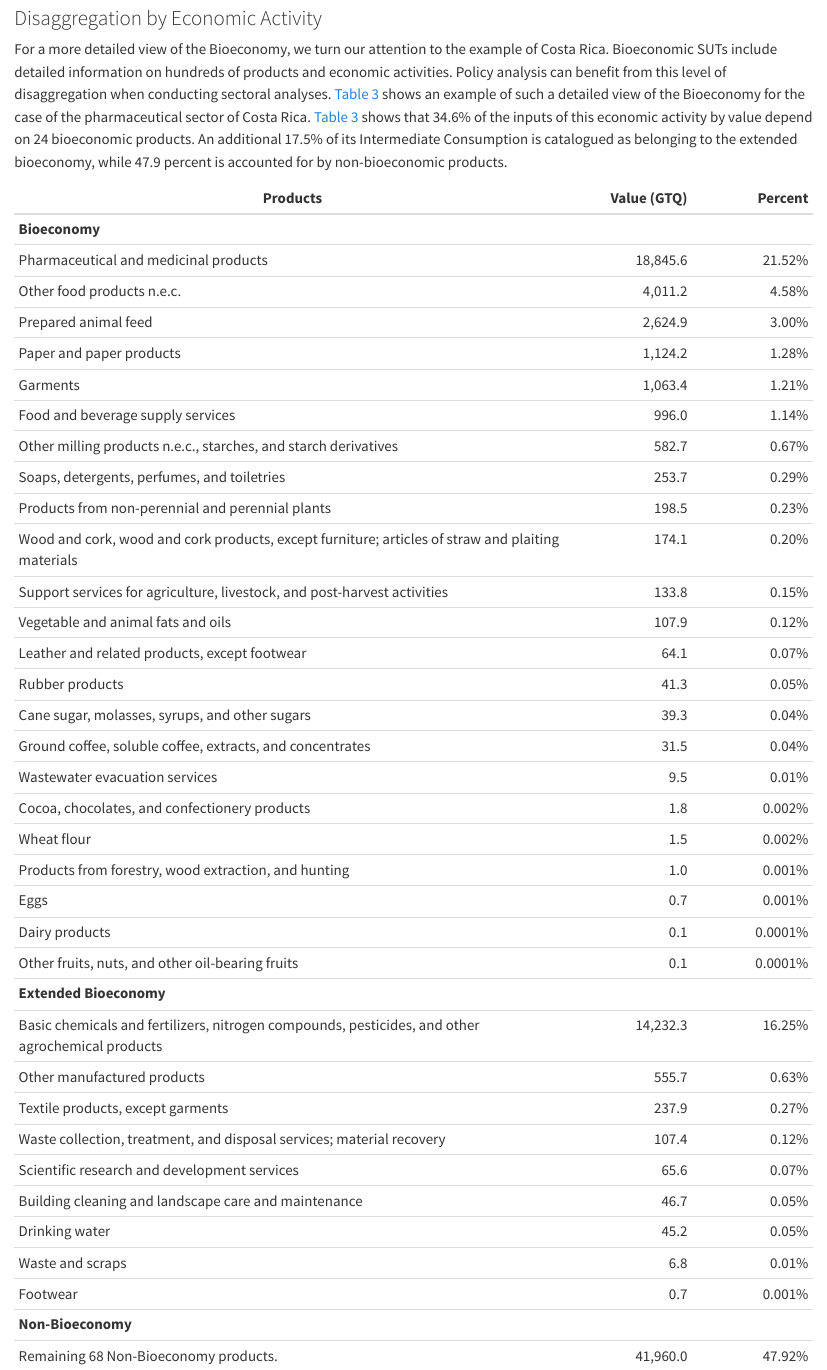
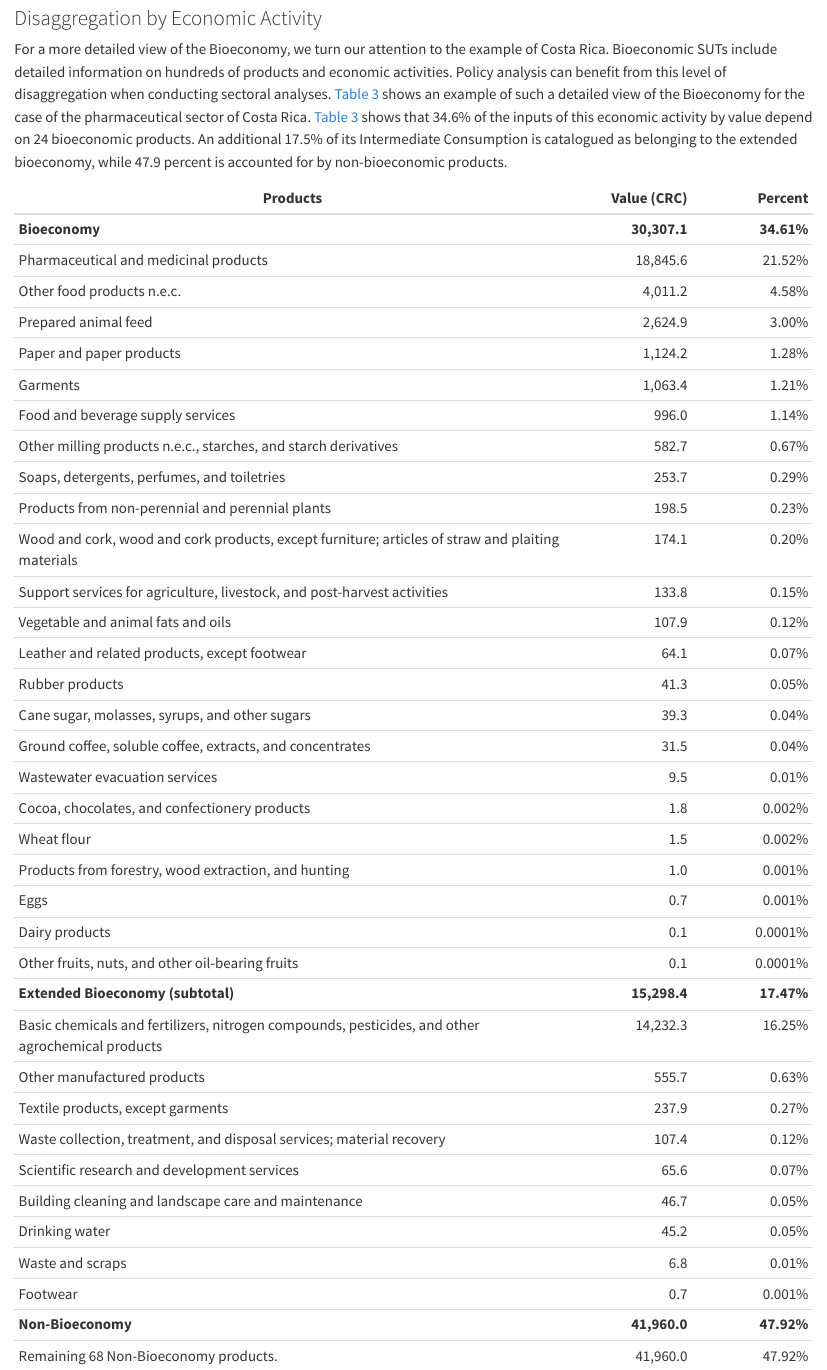
Before and after one commit to renatovargas/bioeconomy-accounting, a Quarto document (index.qmd): the page in a window 1100 px wide, from 6710 px down, and a second part further down, joined at a grey line. Rendered offline with R 4.5, knitr and Pandoc in place of Quarto, with nearby package versions.

Commit message:
Fixed inputs table subtotals and units

```diff
--- a/index.qmd
+++ b/index.qmd
@@ -160,9 +160,9 @@ If we were to abide by the *a priori* selection of Bioeconomic sectors, these wo
 For a more detailed view of the Bioeconomy, we turn our attention to the example of Costa Rica. Bioeconomic SUTs include detailed information on hundreds of products and economic activities. Policy analysis can benefit from this level of disaggregation when conducting sectoral analyses. @tbl-cr18-pharma shows an example of such a detailed view of the Bioeconomy for the case of the pharmaceutical sector of Costa Rica. @tbl-cr18-pharma shows that 34.6% of the inputs of this economic activity by value depend on 24 bioeconomic products. An additional 17.5% of its Intermediate Consumption is catalogued as belonging to the extended bioeconomy, while 47.9 percent is accounted for by non-bioeconomic products.
 
 ::: {#tbl-cr18-pharma}
-| **Products** | **Value (GTQ)** | **Percent** |
+| **Products** | **Value (CRC)** | **Percent** |
 |---------------------------------------------------|----------:|----------:|
-| **Bioeconomy** |  |  |
+| **Bioeconomy** | **30,307.1** | **34.61%** |
 | Pharmaceutical and medicinal products | 18,845.6 | 21.52% |
 | Other food products n.e.c. | 4,011.2 | 4.58% |
 | Prepared animal feed | 2,624.9 | 3.00% |
@@ -186,7 +186,7 @@ For a more detailed view of the Bioeconomy, we turn our attention to the example
 | Eggs | 0.7 | 0.001% |
 | Dairy products | 0.1 | 0.0001% |
 | Other fruits, nuts, and other oil-bearing fruits | 0.1 | 0.0001% |
-| **Extended Bioeconomy** |  |  |
+| **Extended Bioeconomy (subtotal)** | **15,298.4** | **17.47%** |
 | Basic chemicals and fertilizers, nitrogen compounds, pesticides, and other agrochemical products | 14,232.3 | 16.25% |
 | Other manufactured products | 555.7 | 0.63% |
 | Textile products, except garments | 237.9 | 0.27% |
@@ -196,9 +196,9 @@ For a more detailed view of the Bioeconomy, we turn our attention to the example
 | Drinking water | 45.2 | 0.05% |
 | Waste and scraps | 6.8 | 0.01% |
 | Footwear | 0.7 | 0.001% |
-| **Non-Bioeconomy** |  |  |
+| **Non-Bioeconomy** | **41,960.0** | **47.92%** |
 | Remaining 68 Non-Bioeconomy products. | 41,960.0 | 47.92% |
-| **Total use** | 87,565.5 | 100% |
+| **Total Use** | **87,565.5** | **100.00%** |
 
 Costa Rica: Pharmaceutical Sector Bioeconomy Intermediate Consumption\
 (Million CRC at current prices and percent, 2018)
```
Also changed, not shown: index.qmd (1 more changed lines), 2 other files.
